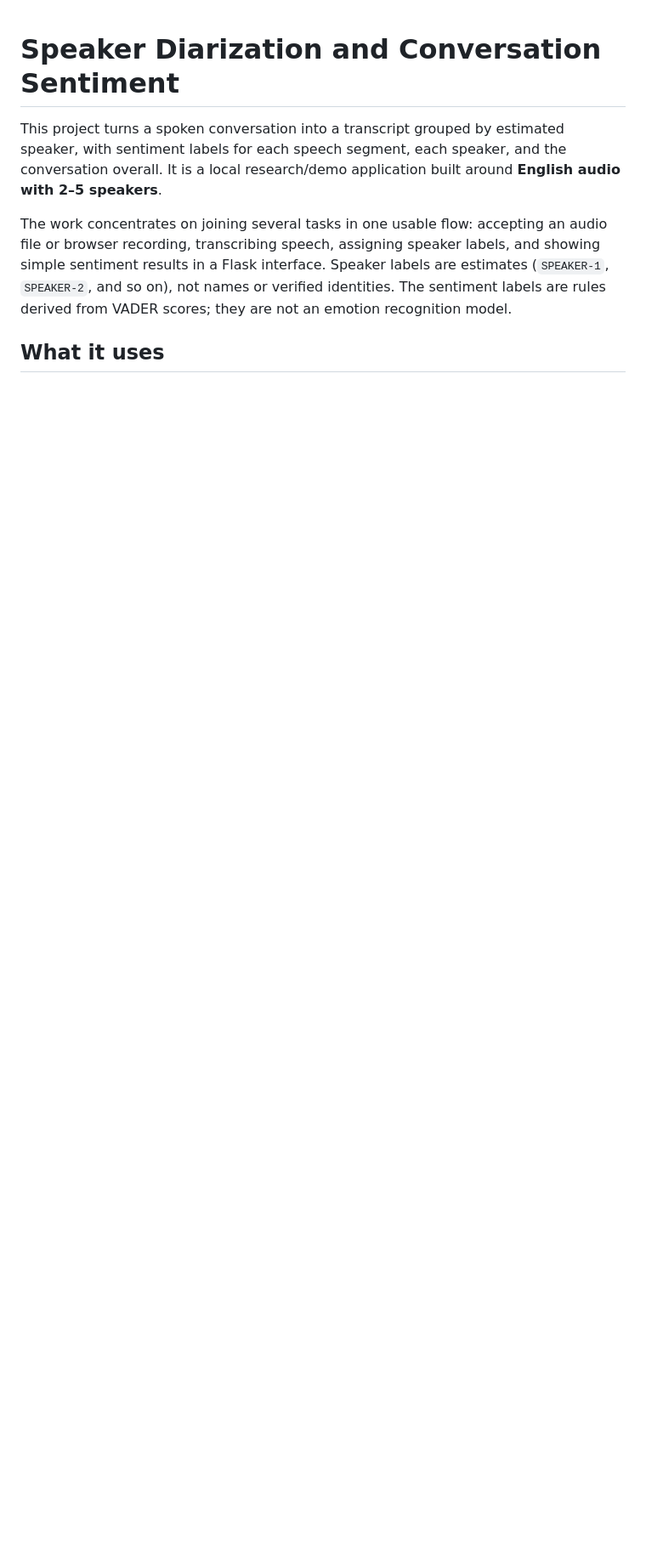
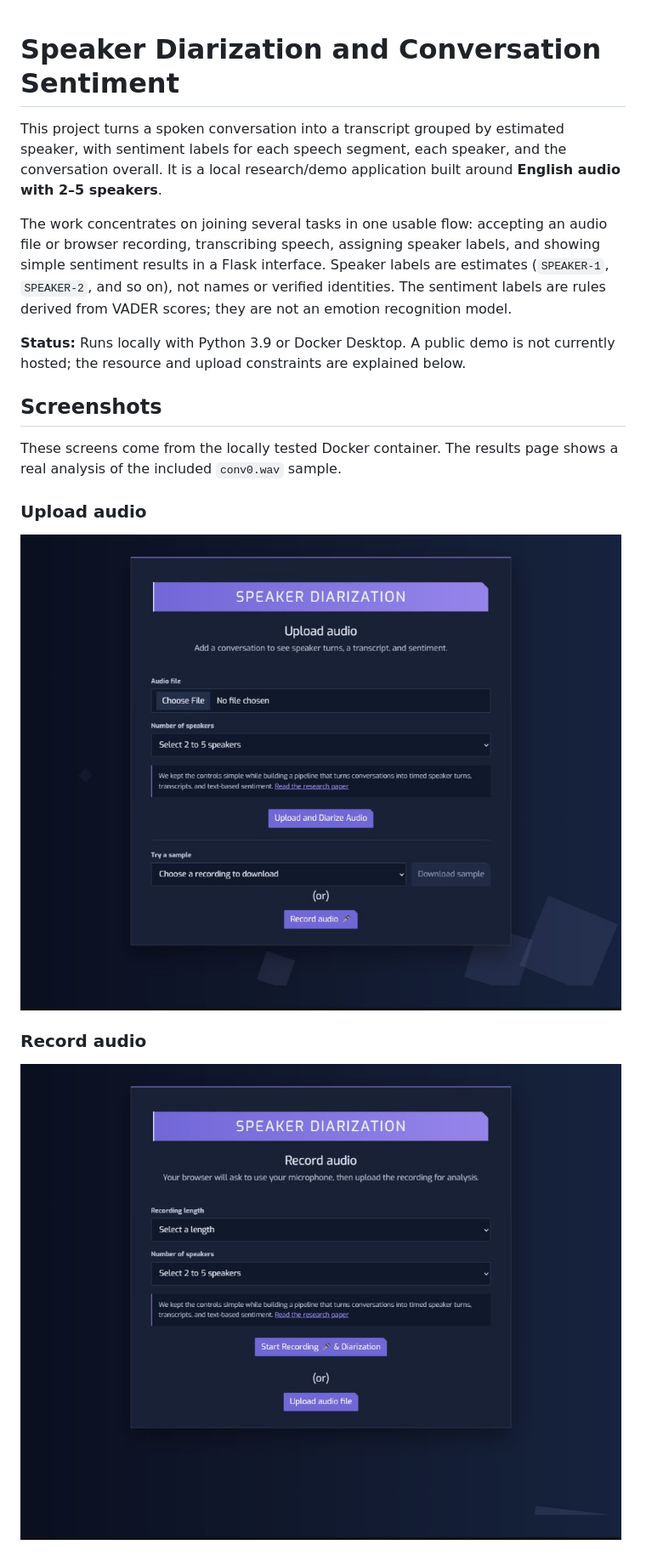
Before and after one commit to GSK-10/speaker-diarization-system, a Markdown page: README.md, the part around the change printed below. Shown: that part at 85% size. Rendered like a GitHub page; pictures changed too: docs/screenshots/record.jpg (added), docs/screenshots/upload.jpg (added); blank space fills up the shorter version.

Commit message:
Document local hosting constraints and add UI screenshots

```diff
--- a/README.md
+++ b/README.md
@@ -4,4 +4,17 @@ This project turns a spoken conversation into a transcript grouped by estimated
 
 The work concentrates on joining several tasks in one usable flow: accepting an audio file or browser recording, transcribing speech, assigning speaker labels, and showing simple sentiment results in a Flask interface. Speaker labels are estimates (`SPEAKER-1`, `SPEAKER-2`, and so on), not names or verified identities. The sentiment labels are rules derived from VADER scores; they are not an emotion recognition model.
 
-## What it uses
+**Status:** Runs locally with Python 3.9 or Docker Desktop. A public demo is not currently hosted; the resource and upload constraints are explained below.
+
+## Screenshots
+
+These screens come from the locally tested Docker container. The results page shows a real analysis of the included `conv0.wav` sample.
+
+### Upload audio
+
+![Dark upload page with file selection, speaker count, and sample downloads](docs/screenshots/upload.jpg)
+
+### Record audio
+
+![Dark browser recording page with duration and speaker selection](docs/screenshots/record.jpg)
+
```
Also changed, not shown: other parts of README.md (+27 -15 lines), docs/screenshots/results.jpg (added).
